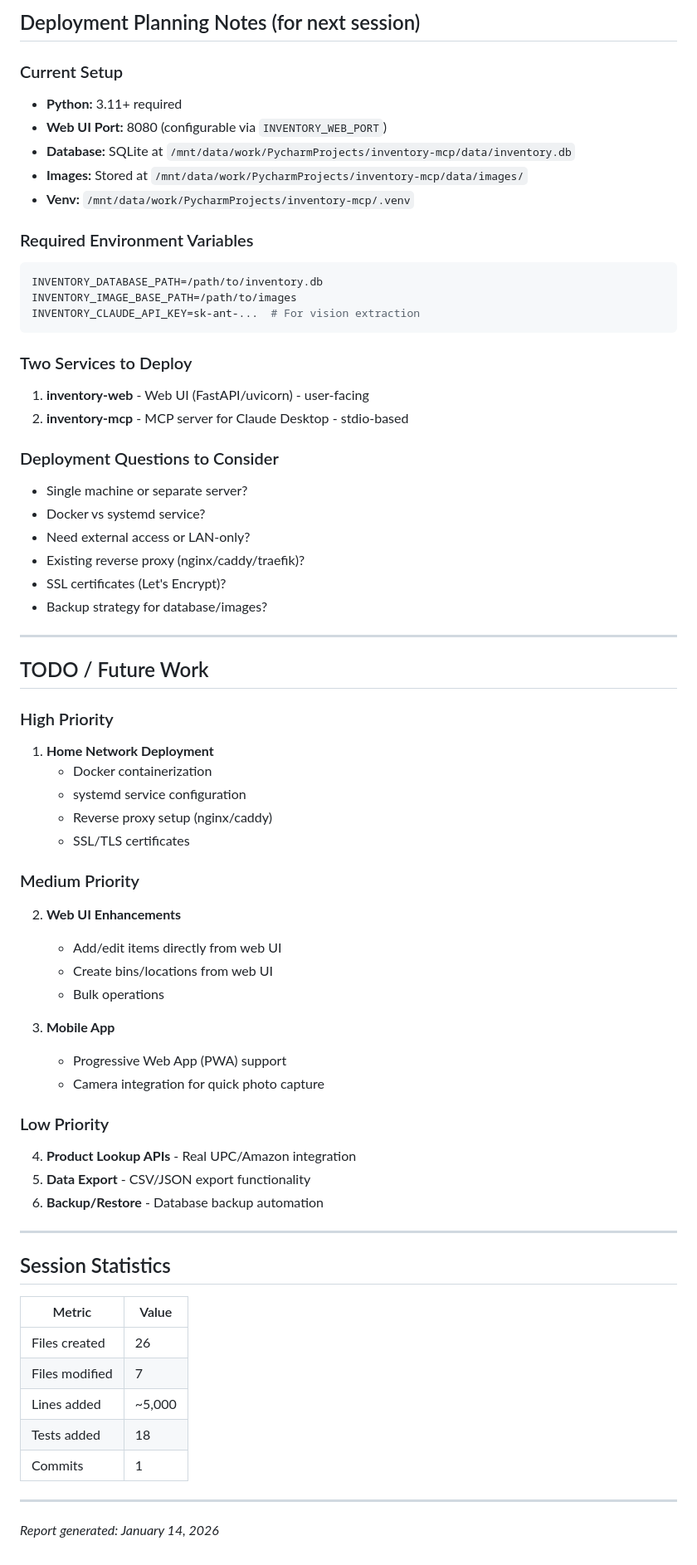
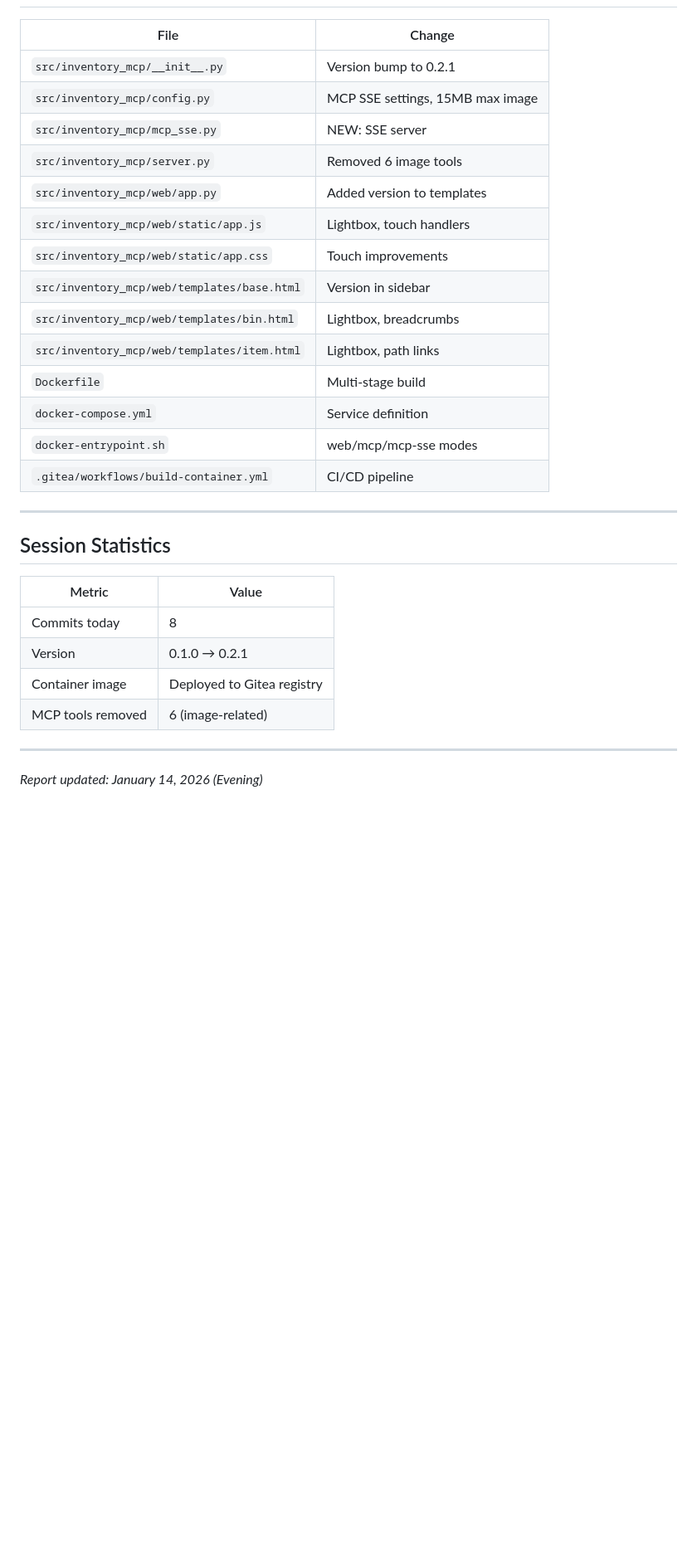
Before and after one commit to rmaxseiner/protea, a Markdown page: docs/status/01_14_2026.md, the part around one of its changes. Shown at 83% size. Rendered like a GitHub page; blank space fills up the shorter version.

````diff
--- a/docs/status/01_14_2026.md
+++ b/docs/status/01_14_2026.md
@@ -177,56 +196,19 @@ sqlite3 /path/to/inventory.db < src/inventory_mcp/db/migrations/003_nested_bins.
-## Deployment Planning Notes (for next session)
-
-### Current Setup
-- **Python:** 3.11+ required
-- **Web UI Port:** 8080 (configurable via `INVENTORY_WEB_PORT`)
-- **Database:** SQLite at `/mnt/data/work/PycharmProjects/inventory-mcp/data/inventory.db`
-- **Images:** Stored at `/mnt/data/work/PycharmProjects/inventory-mcp/data/images/`
-- **Venv:** `/mnt/data/work/PycharmProjects/inventory-mcp/.venv`
-
-### Required Environment Variables
-```bash
-INVENTORY_DATABASE_PATH=/path/to/inventory.db
-INVENTORY_IMAGE_BASE_PATH=/path/to/images
-INVENTORY_CLAUDE_API_KEY=sk-ant-...  # For vision extraction
-```
-
-### Two Services to Deploy
-1. **inventory-web** - Web UI (FastAPI/uvicorn) - user-facing
-2. **inventory-mcp** - MCP server for Claude Desktop - stdio-based
-
-### Deployment Questions to Consider
-- Single machine or separate server?
-- Docker vs systemd service?
-- Need external access or LAN-only?
-- Existing reverse proxy (nginx/caddy/traefik)?
-- SSL certificates (Let's Encrypt)?
-- Backup strategy for database/images?
-
----
-
-## TODO / Future Work
-
-### High Priority
-1. **Home Network Deployment**
-   - Docker containerization
-   - systemd service configuration
-   - Reverse proxy setup (nginx/caddy)
-   - SSL/TLS certificates
-
-### Medium Priority
-2. **Web UI Enhancements**
-   - Add/edit items directly from web UI
-   - Create bins/locations from web UI
-   - Bulk operations
-
-3. **Mobile App**
-   - Progressive Web App (PWA) support
-   - Camera integration for quick photo capture
-
-### Low Priority
-4. **Product Lookup APIs** - Real UPC/Amazon integration
-5. **Data Export** - CSV/JSON export functionality
-6. **Backup/Restore** - Database backup automation
+| File | Change |
+|------|--------|
+| `src/inventory_mcp/__init__.py` | Version bump to 0.2.1 |
+| `src/inventory_mcp/config.py` | MCP SSE settings, 15MB max image |
+| `src/inventory_mcp/mcp_sse.py` | NEW: SSE server |
+| `src/inventory_mcp/server.py` | Removed 6 image tools |
+| `src/inventory_mcp/web/app.py` | Added version to templates |
+| `src/inventory_mcp/web/static/app.js` | Lightbox, touch handlers |
+| `src/inventory_mcp/web/static/app.css` | Touch improvements |
+| `src/inventory_mcp/web/templates/base.html` | Version in sidebar |
+| `src/inventory_mcp/web/templates/bin.html` | Lightbox, breadcrumbs |
+| `src/inventory_mcp/web/templates/item.html` | Lightbox, path links |
+| `Dockerfile` | Multi-stage build |
+| `docker-compose.yml` | Service definition |
+| `docker-entrypoint.sh` | web/mcp/mcp-sse modes |
+| `.gitea/workflows/build-container.yml` | CI/CD pipeline |
 
 ---
 
@@ -234,12 +216,11 @@ INVENTORY_CLAUDE_API_KEY=sk-ant-...  # For vision extraction
 
 | Metric | Value |
 |--------|-------|
-| Files created | 26 |
-| Files modified | 7 |
-| Lines added | ~5,000 |
-| Tests added | 18 |
-| Commits | 1 |
+| Commits today | 8 |
+| Version | 0.1.0 → 0.2.1 |
+| Container image | Deployed to Gitea registry |
+| MCP tools removed | 6 (image-related) |
 
 ---
 
-*Report generated: January 14, 2026*
+*Report updated: January 14, 2026 (Evening)*
````
Also changed, not shown: other parts of docs/status/01_14_2026.md (+154 -135 lines).
